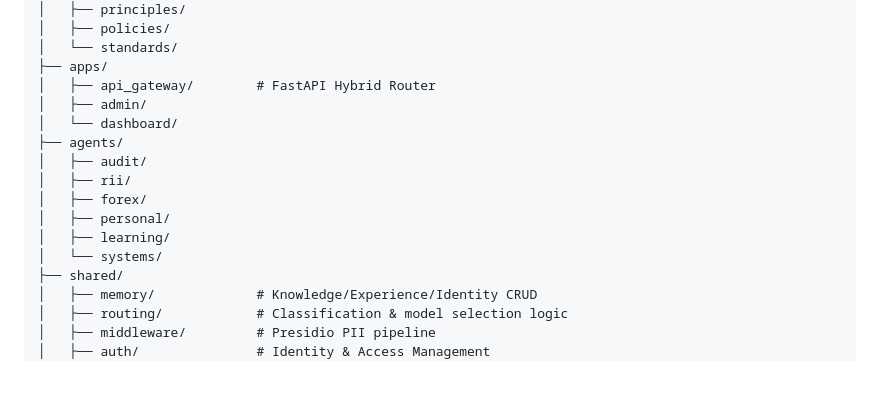
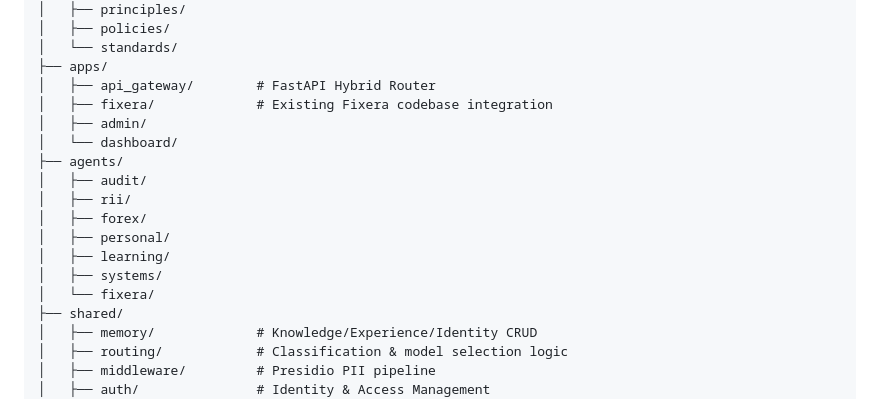
Before and after one commit to moh-sudo/AI-EMPIRE, a Markdown page: CONTEXT.md, the part around one of its changes. GitHub-like rendering; blank space fills up the shorter version.

```diff
--- a/CONTEXT.md
+++ b/CONTEXT.md
@@ -51,6 +51,7 @@ moh-sudo/
 │   └── standards/
 ├── apps/
 │   ├── api_gateway/        # FastAPI Hybrid Router
+│   ├── fixera/             # Existing Fixera codebase integration
 │   ├── admin/
 │   └── dashboard/
 ├── agents/
@@ -59,7 +60,8 @@ moh-sudo/
 │   ├── forex/
 │   ├── personal/
 │   ├── learning/
-│   └── systems/
+│   ├── systems/
+│   └── fixera/
 ├── shared/
 │   ├── memory/             # Knowledge/Experience/Identity CRUD
 │   ├── routing/            # Classification & model selection logic
```
Also changed, not shown: other parts of CONTEXT.md (+18 -19 lines).
